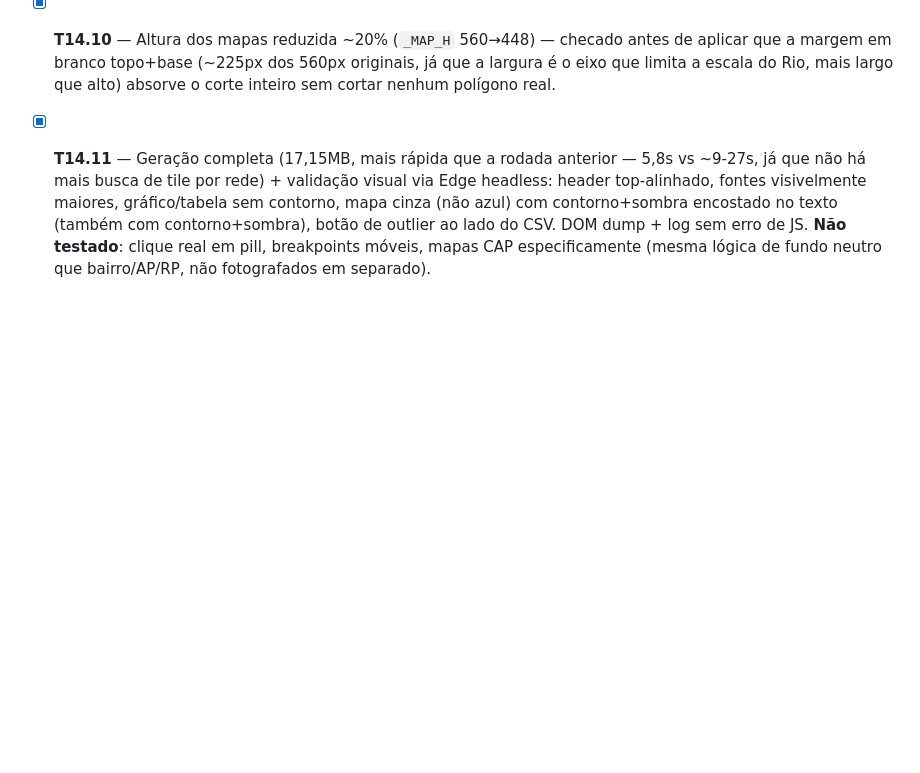
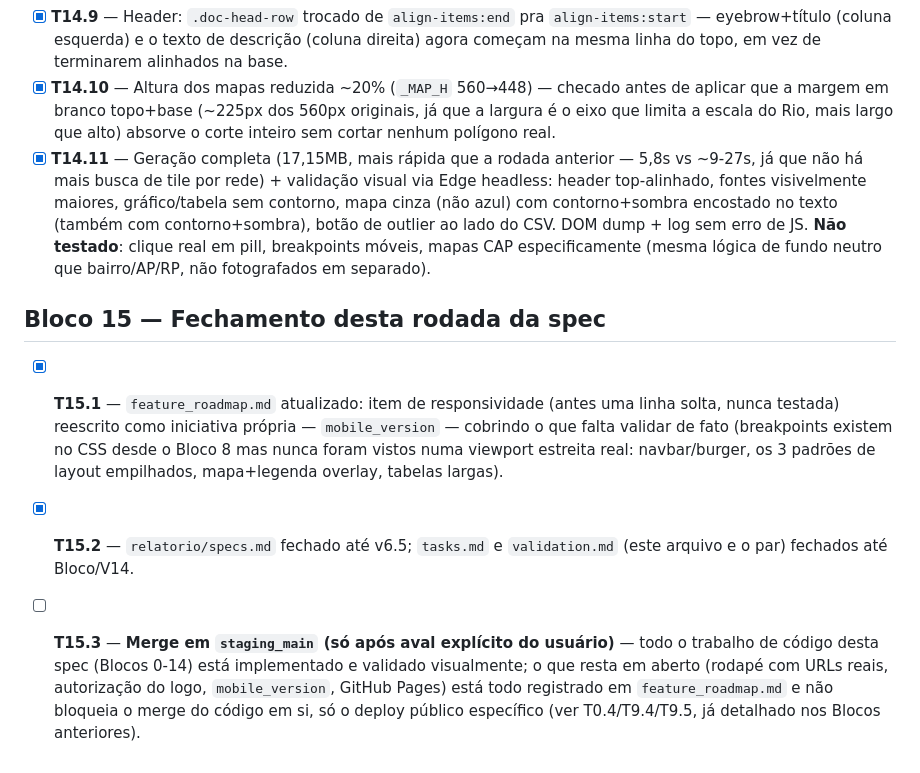
Before and after one commit to ipp-dados/analise_primeira_infancia, a Markdown page: SPEC-relatorio-interativo/tasks.md, the part around the change. GitHub-like rendering; blank space fills up the shorter version.

```diff
--- a/SPEC-relatorio-interativo/tasks.md
+++ b/SPEC-relatorio-interativo/tasks.md
@@ -474,3 +474,21 @@ taxas, agrupamento (plan.md §10) — **implementado e validado nesta rodada**
       log sem erro de JS. **Não testado**: clique real em pill,
       breakpoints móveis, mapas CAP especificamente (mesma lógica de
       fundo neutro que bairro/AP/RP, não fotografados em separado).
+
+## Bloco 15 — Fechamento desta rodada da spec
+
+- [x] **T15.1** — `feature_roadmap.md` atualizado: item de responsividade
+      (antes uma linha solta, nunca testada) reescrito como iniciativa
+      própria — `mobile_version` — cobrindo o que falta validar de fato
+      (breakpoints existem no CSS desde o Bloco 8 mas nunca foram vistos
+      numa viewport estreita real: navbar/burger, os 3 padrões de layout
+      empilhados, mapa+legenda overlay, tabelas largas).
+- [x] **T15.2** — `relatorio/specs.md` fechado até v6.5; `tasks.md` e
+      `validation.md` (este arquivo e o par) fechados até Bloco/V14.
+- [ ] **T15.3** — **Merge em `staging_main` (só após aval explícito do
+      usuário)** — todo o trabalho de código desta spec (Blocos 0-14)
+      está implementado e validado visualmente; o que resta em aberto
+      (rodapé com URLs reais, autorização do logo, `mobile_version`,
+      GitHub Pages) está todo registrado em `feature_roadmap.md` e não
+      bloqueia o merge do código em si, só o deploy público específico
+      (ver T0.4/T9.4/T9.5, já detalhado nos Blocos anteriores).
```
Also changed, not shown: SPEC-relatorio-interativo/validation.md (+14 -0 lines), feature_roadmap.md (+9 -1 lines).
